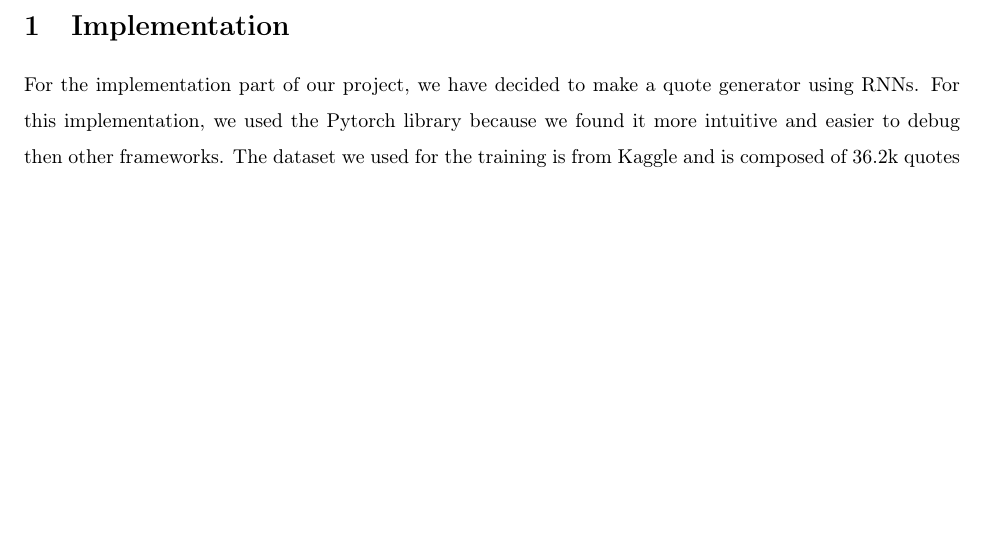
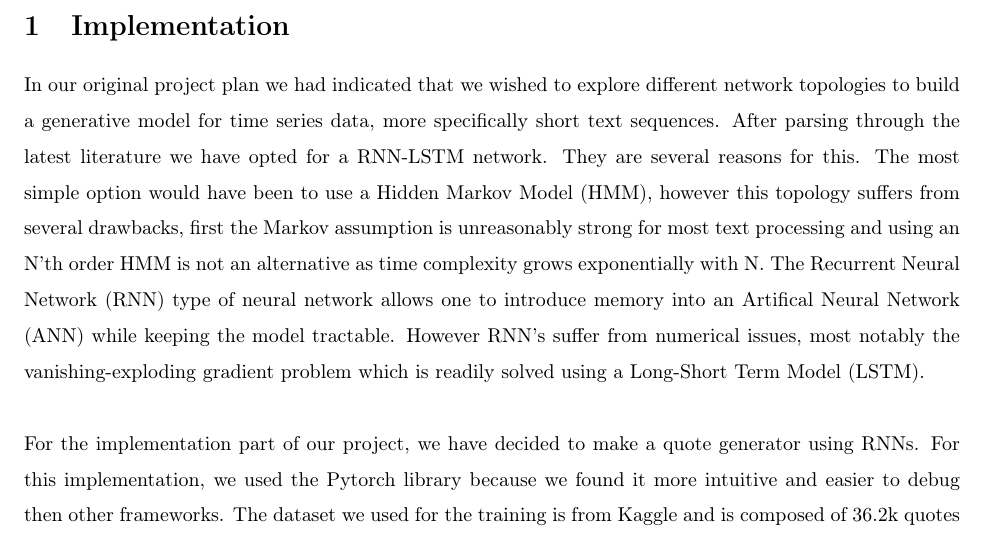
Before and after one commit to millenialGaston/projet_PGM, a LaTeX document (latex/progress_report/1page.tex): part of page 1 of 2, cut so that both start at the same text, the shorter picture padded with empty space. Compiled offline with pdfLaTeX.

Commit message:
plus de disage de marde

```diff
--- a/latex/progress_report/1page.tex
+++ b/latex/progress_report/1page.tex
@@ -2,6 +2,20 @@
 
 \begin{document}
 \section{Implementation}
+In our original project plan we had indicated that we wished to explore
+different network topologies to build a generative model for time series
+data, more specifically short text sequences. After parsing through the latest
+literature we have opted for a RNN-LSTM network. They are several reasons for
+this. The most simple option would have been to use a Hidden Markov Model
+(HMM), however this topology suffers from several drawbacks, first the
+Markov assumption is unreasonably strong for most text processing and
+using an N'th order HMM is not an alternative as time complexity grows
+exponentially with N. The Recurrent Neural Network (RNN) type of neural
+network allows one to introduce memory into an Artifical Neural Network (ANN)
+while keeping the model tractable. However RNN's suffer from numerical issues,
+most notably the vanishing-exploding gradient problem which is readily solved
+using a Long-Short Term Model (LSTM). \\
+
 For the implementation part of our project, we have decided to make a quote
 generator using RNNs. For this implementation, we used the Pytorch library
 because we found it more intuitive and easier to debug then other frameworks.
```
Also changed, not shown: latex/progress_report/1page.pdf.
